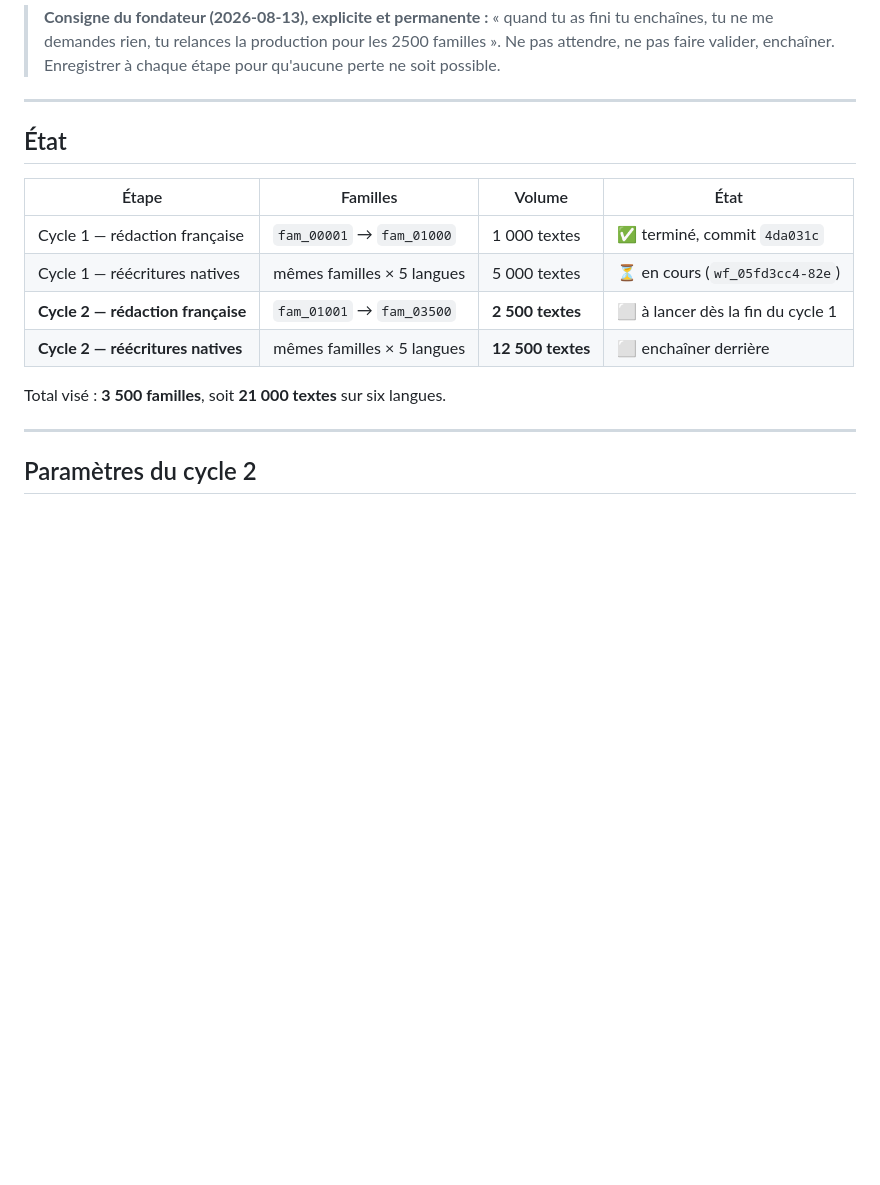
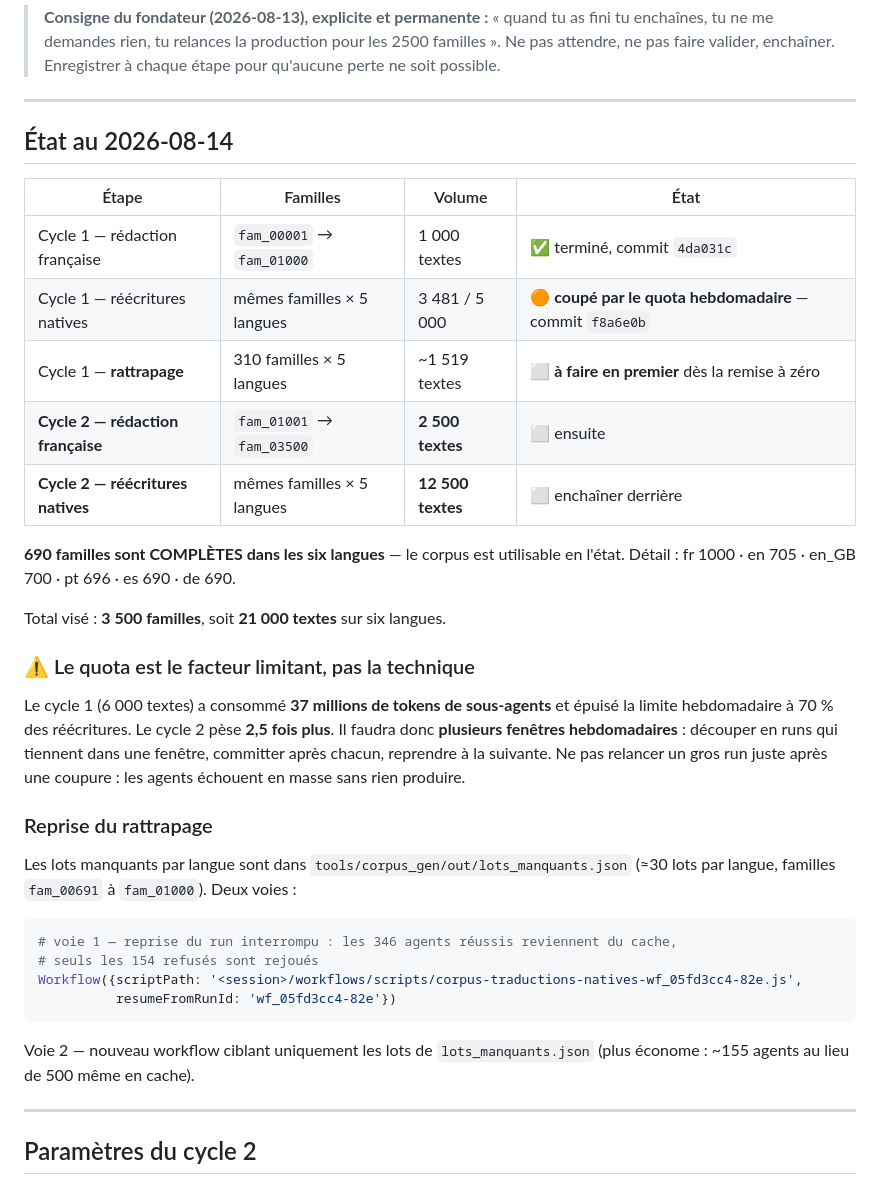
Before and after one commit to alvin971/mentality-flutter-web, a Markdown page: tools/corpus_gen/PRODUCTION_QUEUE.md, the part around the change. Rendered like a GitHub page; blank space fills up the shorter version.

Commit message:
docs(corpus): état réel après la coupure quota + plan de rattrapage
Le quota hebdomadaire est le facteur limitant, pas la technique : 37 M de tokens
pour le cycle 1, le cycle 2 pèse 2,5 fois plus. Découper en fenêtres, committer
après chaque run, ne pas relancer un gros run juste après une coupure.

Co-Authored-By: Claude Opus 5 <noreply@anthropic.com>

````diff
--- a/tools/corpus_gen/PRODUCTION_QUEUE.md
+++ b/tools/corpus_gen/PRODUCTION_QUEUE.md
@@ -7,16 +7,43 @@
 
 ---
 
-## État
+## État au 2026-08-14
 
 | Étape | Familles | Volume | État |
 |---|---|---|---|
 | Cycle 1 — rédaction française | `fam_00001` → `fam_01000` | 1 000 textes | ✅ terminé, commit `4da031c` |
-| Cycle 1 — réécritures natives | mêmes familles × 5 langues | 5 000 textes | ⏳ en cours (`wf_05fd3cc4-82e`) |
-| **Cycle 2 — rédaction française** | `fam_01001` → `fam_03500` | **2 500 textes** | ⬜ à lancer dès la fin du cycle 1 |
+| Cycle 1 — réécritures natives | mêmes familles × 5 langues | 3 481 / 5 000 | 🟠 **coupé par le quota hebdomadaire** — commit `f8a6e0b` |
+| Cycle 1 — **rattrapage** | 310 familles × 5 langues | ~1 519 textes | ⬜ **à faire en premier** dès la remise à zéro |
+| **Cycle 2 — rédaction française** | `fam_01001` → `fam_03500` | **2 500 textes** | ⬜ ensuite |
 | **Cycle 2 — réécritures natives** | mêmes familles × 5 langues | **12 500 textes** | ⬜ enchaîner derrière |
 
+**690 familles sont COMPLÈTES dans les six langues** — le corpus est utilisable en l'état.
+Détail : fr 1000 · en 705 · en_GB 700 · pt 696 · es 690 · de 690.
+
 Total visé : **3 500 familles**, soit **21 000 textes** sur six langues.
+
+### ⚠️ Le quota est le facteur limitant, pas la technique
+
+Le cycle 1 (6 000 textes) a consommé **37 millions de tokens de sous-agents** et épuisé la
+limite hebdomadaire à 70 % des réécritures. Le cycle 2 pèse **2,5 fois plus**. Il faudra
+donc **plusieurs fenêtres hebdomadaires** : découper en runs qui tiennent dans une fenêtre,
+committer après chacun, reprendre à la suivante. Ne pas relancer un gros run juste après une
+coupure : les agents échouent en masse sans rien produire.
+
+### Reprise du rattrapage
+
+Les lots manquants par langue sont dans `tools/corpus_gen/out/lots_manquants.json`
+(≈30 lots par langue, familles `fam_00691` à `fam_01000`). Deux voies :
+
+```bash
+# voie 1 — reprise du run interrompu : les 346 agents réussis reviennent du cache,
+# seuls les 154 refusés sont rejoués
+Workflow({scriptPath: '<session>/workflows/scripts/corpus-traductions-natives-wf_05fd3cc4-82e.js',
+          resumeFromRunId: 'wf_05fd3cc4-82e'})
+```
+
+Voie 2 — nouveau workflow ciblant uniquement les lots de `lots_manquants.json`
+(plus économe : ~155 agents au lieu de 500 même en cache).
 
 ---
 
````
